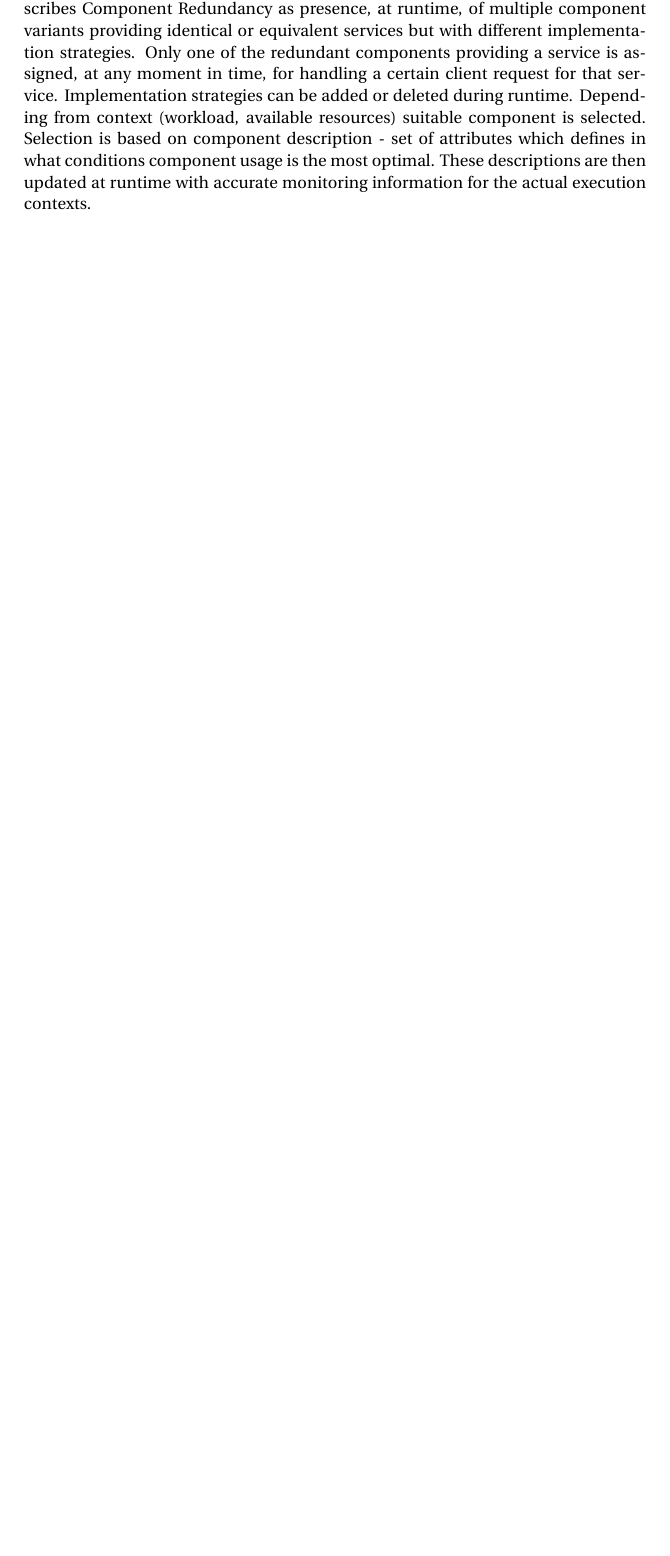
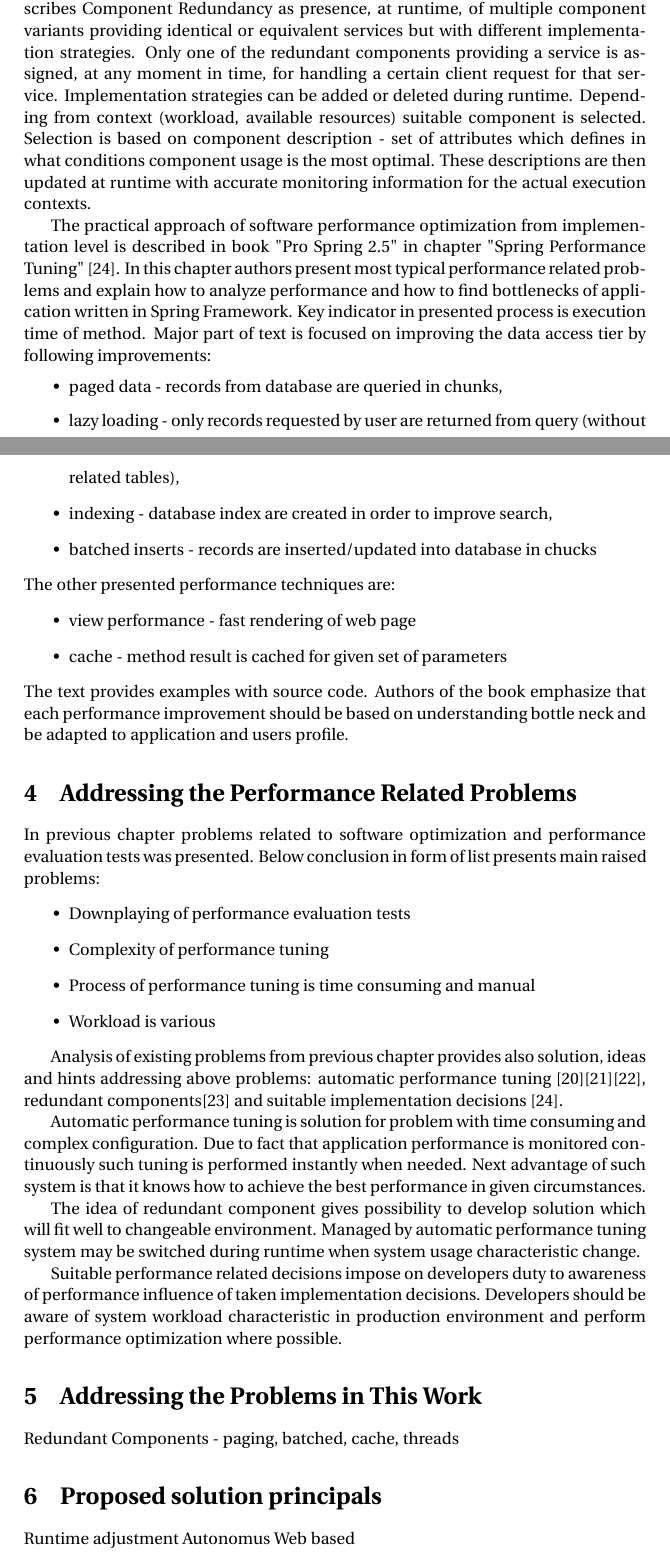
Before and after one commit to BartlomiejZalas/masterThesis, a LaTeX thesis (document/BartlomiejZalasMastersThesis.tex): part of page 8 of 10 before the commit and two parts of pages 8 and 9 of 12 after it, the two joined at a grey line, cut so that both start at the same text, the shorter picture padded with empty space. Compiled offline with pdfLaTeX.

Commit message:
document update - addresing problems

```diff
--- a/document/BartlomiejZalasMastersThesis.tex
+++ b/document/BartlomiejZalasMastersThesis.tex
@@ -231,7 +231,49 @@ events of EJB) are analysed and in case of performance problems alert is raised.
 
-Such concept is called component redundancy and is described deeper in the article "A framework for using component redundancy for self-adapting and self-optimising component-based enterprise systems" \cite{redundancycomponent}. In the article author describes Component Redundancy as presence, at runtime, of multiple  component  variants  providing  identical or equivalent services but with different implementation strategies. Only one of the redundant components providing a service is assigned, at any moment in time, for handling a certain client request for that  service.  Implementation strategies can be added or deleted during runtime. Depending from context (workload, available resources) suitable component is selected. Selection is based on component description - set of attributes which defines in what conditions component usage is the most optimal. These descriptions are then updated at runtime with accurate monitoring
-information for the actual execution contexts.
+Such concept is called component redundancy and is described deeper in the article "A framework for using component redundancy for self-adapting and self-optimising component-based enterprise systems" \cite{redundancycomponent}. In the article author describes Component Redundancy as presence, at runtime, of multiple  component  variants  providing  identical or equivalent services but with different implementation strategies. Only one of the redundant components providing a service is assigned, at any moment in time, for handling a certain client request for that  service.  Implementation strategies can be added or deleted during runtime. Depending from context (workload, available resources) suitable component is selected. Selection is based on component description - set of attributes which defines in what conditions component usage is the most optimal. These descriptions are then updated at runtime with accurate monitoring information for the actual execution contexts.
 
+The practical approach of software performance optimization from implementation level is described in book "Pro Spring 2.5" in chapter "Spring Performance Tuning" \cite{springperformance}. In this chapter authors present most typical performance related problems and explain how to analyze performance and how to find bottlenecks of application written in Spring Framework. Key indicator in presented process is execution time of method. Major part of text is focused on improving the data access tier by following improvements:
+\begin{itemize}
+\item paged data - records from database are queried in chunks,
+\item lazy loading - only records requested by user are returned from query (without related tables),
+\item indexing - database index are created in order to improve search,
+\item batched inserts - records are inserted/updated into database in chucks
+\end{itemize}
+The other presented performance techniques are:
+\begin{itemize}
+\item view performance - fast rendering of web page
+\item cache - method result is cached for given set of parameters
+\end{itemize}
+The text provides examples with source code. Authors of the book emphasize that each performance improvement should be based on understanding bottle neck and be adapted to application and users profile.
+
+\section{Addressing the Performance Related Problems}
+
+In previous chapter problems related to software optimization and performance evaluation tests was presented. Below conclusion in form of list presents main raised problems:
+\begin{itemize}
+\item Downplaying of performance evaluation tests
+\item Complexity of performance tuning
+\item Process of performance tuning is time consuming and manual
+\item Workload is various
+\end{itemize}
+
+Analysis of existing problems from previous chapter provides also solution, ideas and hints addressing above problems:
+automatic performance tuning \cite{autotuning}\cite{autoarch}\cite{autoframework}, redundant components\cite{redundancycomponent} and suitable implementation decisions \cite{springperformance}.
+
+Automatic performance tuning is solution for problem with time consuming and complex configuration. Due to fact that application performance is monitored continuously such tuning is performed instantly when needed. Next advantage of such system is that it knows how to achieve the best performance in given circumstances.
+
+The idea of redundant component gives possibility to develop solution which will fit well to changeable environment. Managed by automatic performance tuning system may be switched during runtime when system usage characteristic change.
+
+Suitable performance related decisions impose on developers duty to awareness of performance influence of taken implementation decisions. Developers should be aware of system workload characteristic in production environment and perform performance optimization where possible.
+
+\section{Addressing the Problems in This Work}
+Redundant Components - paging, batched, cache,
+threads
+
+\section{Proposed solution principals}
+Runtime adjustment
+Autonomus
+Web based
+
+\section{Automated Performance Tuner}
 
 
 \pagebreak
```
Also changed, not shown: document/BartlomiejZalasMastersThesis.tex (19 more changed lines).
